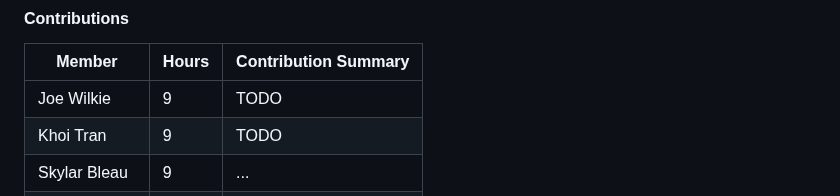
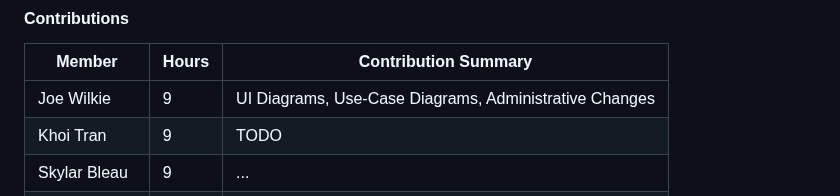
Before and after one commit to uc-se-sm26-team10/uc-se-sm26-team10.github.io, a Markdown page: README.md, the part around the change. GitHub-like rendering.

Commit message:
contribution summary to sprint retrospective

```diff
--- a/README.md
+++ b/README.md
@@ -294,7 +294,7 @@ Establish the general objectives for the project, establish use cases to address
 
 |Member|Hours|Contribution Summary|
 |-|-|-|
-|Joe Wilkie|9|TODO|
+|Joe Wilkie|9|UI Diagrams, Use-Case Diagrams, Administrative Changes|
 |Khoi Tran|9|TODO|
 |Skylar Bleau|9|...|
 |Noah Batcher|9|TODO|
```
